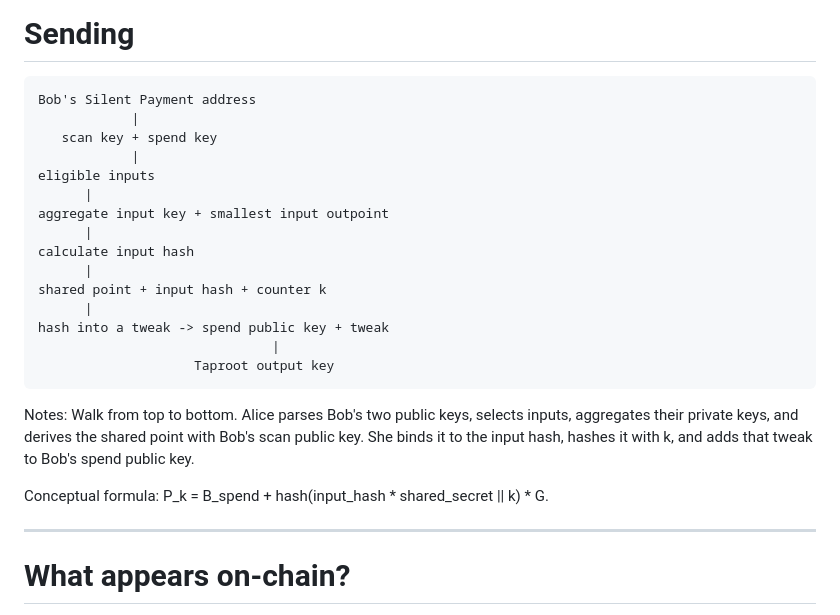
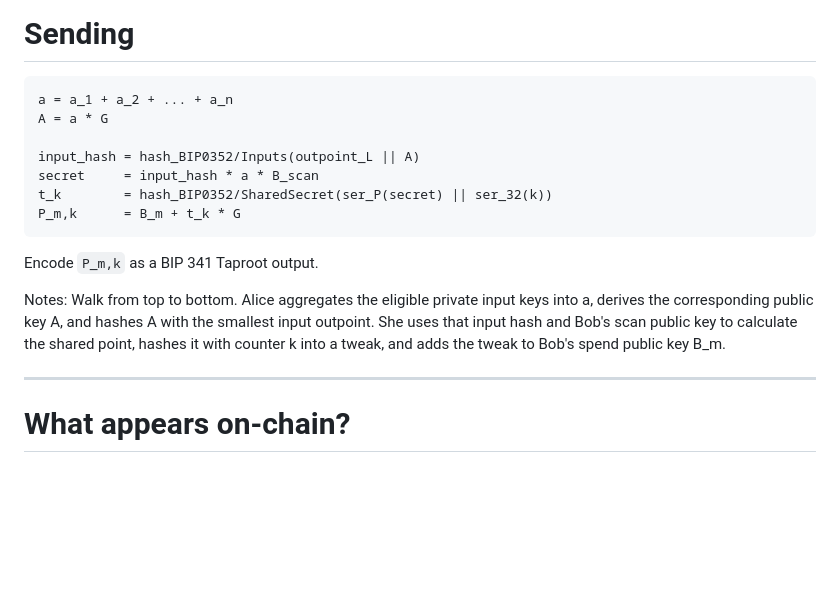
Before and after one commit to w3irdrobot/presentations, a Markdown page: presentations/silent_payments/presentation.md, the part around the change. Drawn GitHub-style; blank space fills up the shorter version.

Commit message:
show sending derivation calculations

````diff
--- a/presentations/silent_payments/presentation.md
+++ b/presentations/silent_payments/presentation.md
@@ -161,27 +161,19 @@ The smallest outpoint is deterministic regardless of input ordering and is conve
 # Sending
 
 ```text
-Bob's Silent Payment address
-            |
-   scan key + spend key
-            |
-eligible inputs
-      |
-aggregate input key + smallest input outpoint
-      |
-calculate input hash
-      |
-shared point + input hash + counter k
-      |
-hash into a tweak -> spend public key + tweak
-                              |
-                    Taproot output key
+a = a_1 + a_2 + ... + a_n
+A = a * G
+
+input_hash = hash_BIP0352/Inputs(outpoint_L || A)
+secret     = input_hash * a * B_scan
+t_k        = hash_BIP0352/SharedSecret(ser_P(secret) || ser_32(k))
+P_m,k      = B_m + t_k * G
 ```
 
+Encode `P_m,k` as a BIP 341 Taproot output.
+
 Notes:
-Walk from top to bottom. Alice parses Bob's two public keys, selects inputs, aggregates their private keys, and derives the shared point with Bob's scan public key. She binds it to the input hash, hashes it with k, and adds that tweak to Bob's spend public key.
-
-Conceptual formula: P_k = B_spend + hash(input_hash * shared_secret || k) * G.
+Walk from top to bottom. Alice aggregates the eligible private input keys into a, derives the corresponding public key A, and hashes A with the smallest input outpoint. She uses that input hash and Bob's scan public key to calculate the shared point, hashes it with counter k into a tweak, and adds the tweak to Bob's spend public key B_m.
 
 ---
 
````
